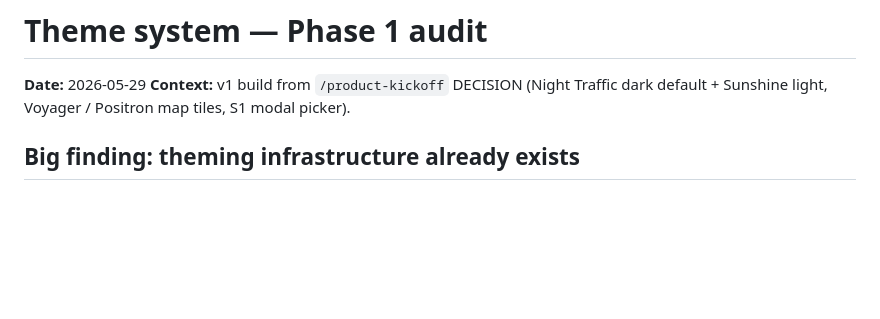
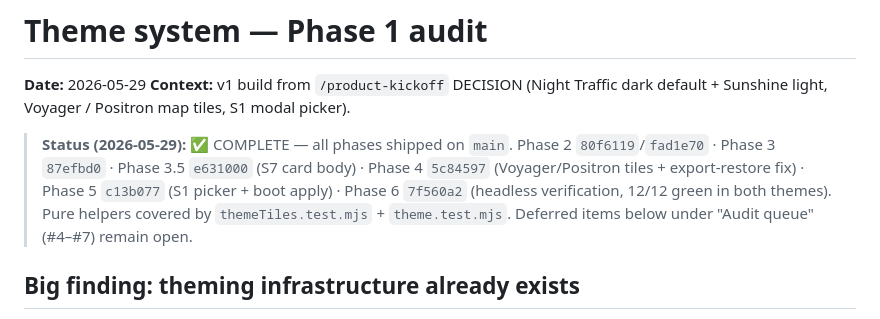
Before and after one commit to redhawkliger/demandiq, a Markdown page: Docs/demandiq_tour/theme_audit.md, the part around the change. Drawn GitHub-style; blank space fills up the shorter version.

Commit message:
docs(theme): mark Phases 3.5–6 complete in audit doc
Co-Authored-By: Claude Opus 4.8 (1M context) <noreply@anthropic.com>

```diff
--- a/Docs/demandiq_tour/theme_audit.md
+++ b/Docs/demandiq_tour/theme_audit.md
@@ -2,6 +2,14 @@
 
 **Date:** 2026-05-29
 **Context:** v1 build from `/product-kickoff` DECISION (Night Traffic dark default + Sunshine light, Voyager / Positron map tiles, S1 modal picker).
+
+> **Status (2026-05-29):** ✅ COMPLETE — all phases shipped on `main`.
+> Phase 2 `80f6119`/`fad1e70` · Phase 3 `87efbd0` · Phase 3.5 `e631000`
+> (S7 card body) · Phase 4 `5c84597` (Voyager/Positron tiles + export-restore
+> fix) · Phase 5 `c13b077` (S1 picker + boot apply) · Phase 6 `7f560a2`
+> (headless verification, 12/12 green in both themes). Pure helpers covered by
+> `themeTiles.test.mjs` + `theme.test.mjs`. Deferred items below under
+> "Audit queue" (#4–#7) remain open.
 
 ## Big finding: theming infrastructure already exists
 
```
